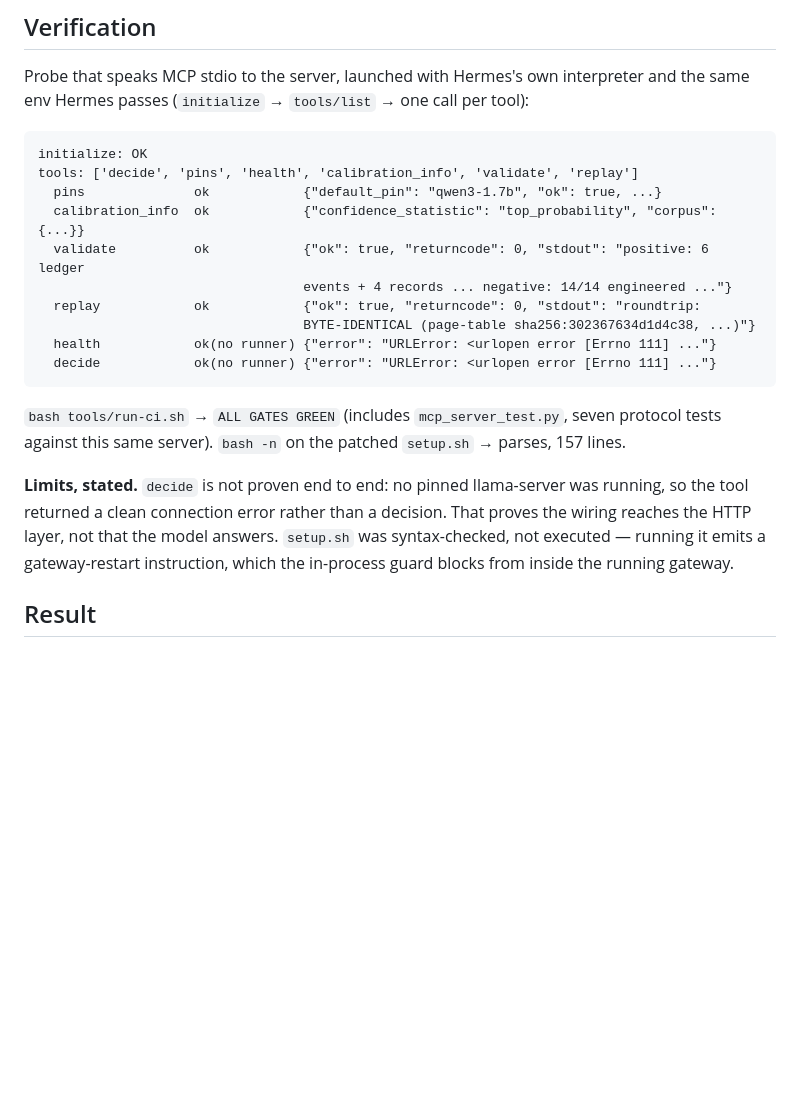
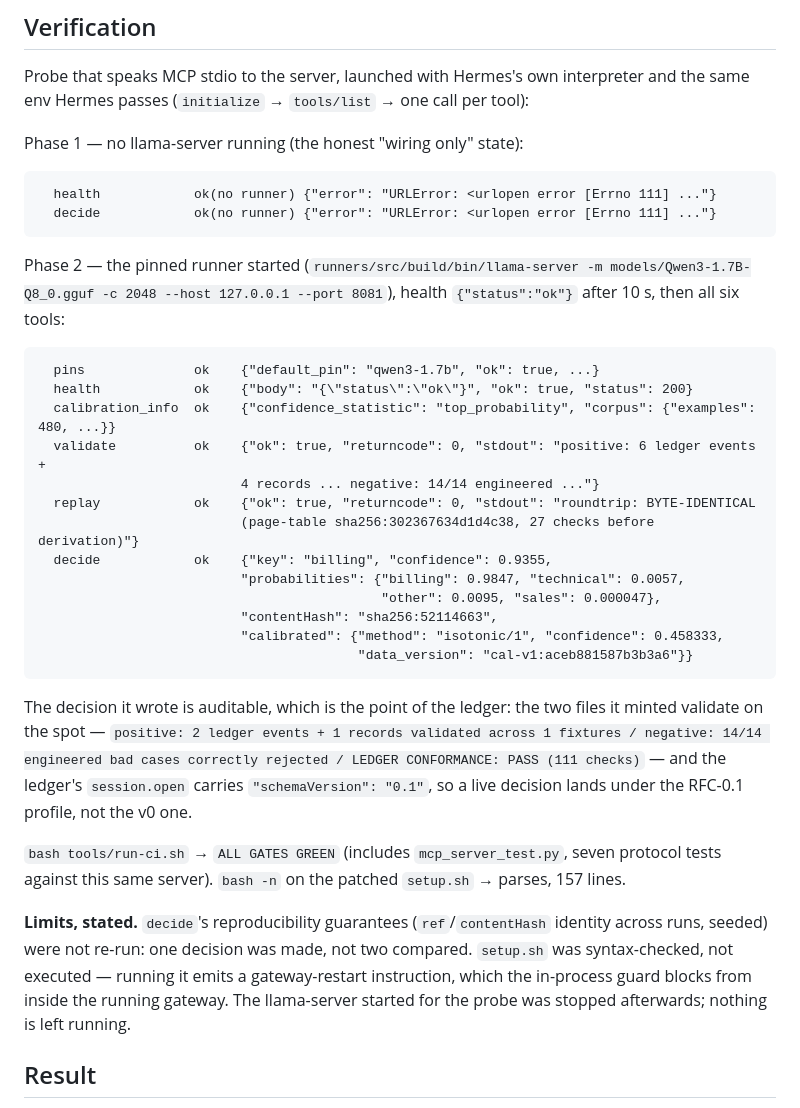
Before and after one commit to kapitaali/umpire, a Markdown page: reports/RR-HERMES-20261031.md, the part around the change. GitHub-like rendering; blank space fills up the shorter version.

Commit message:
books: hermes integration proven end to end — decide against the pinned runner
The card recorded a limit: decide had only reached the HTTP layer because no llama-server
was running. Started the pinned runner (Qwen3-1.7B-Q8_0, port 8081, health ok after 10 s)
and re-ran the probe: all six tools return ok. decide produced key billing at 0.9847 raw,
confidence 0.9355, calibrated isotonic/1 0.458333, contentHash sha256:52114663.

The decision is auditable, which is the point of the ledger: the pair it minted validates
on the spot (2 events + 1 record, 14/14 negatives, PASS 111 checks), and the ledger's
session.open carries schemaVersion 0.1 — a live decision lands under RFC-0.1, not v0.

Remaining limit, recorded: reproducibility was not re-run (one decision, not two compared).
The runner was stopped afterwards.

````diff
--- a/reports/RR-HERMES-20261031.md
+++ b/reports/RR-HERMES-20261031.md
@@ -64,27 +64,47 @@ v0.3.0 with 124 diff lines of extra guidance. Two sources of truth for the same
 Probe that speaks MCP stdio to the server, launched with Hermes's own interpreter and the same
 env Hermes passes (`initialize` → `tools/list` → one call per tool):
 
+Phase 1 — no llama-server running (the honest "wiring only" state):
+
 ```
-initialize: OK
-tools: ['decide', 'pins', 'health', 'calibration_info', 'validate', 'replay']
-  pins              ok            {"default_pin": "qwen3-1.7b", "ok": true, ...}
-  calibration_info  ok            {"confidence_statistic": "top_probability", "corpus": {...}}
-  validate          ok            {"ok": true, "returncode": 0, "stdout": "positive: 6 ledger
-                                  events + 4 records ... negative: 14/14 engineered ..."}
-  replay            ok            {"ok": true, "returncode": 0, "stdout": "roundtrip:
-                                  BYTE-IDENTICAL (page-table sha256:302367634d1d4c38, ...)"}
   health            ok(no runner) {"error": "URLError: <urlopen error [Errno 111] ..."}
   decide            ok(no runner) {"error": "URLError: <urlopen error [Errno 111] ..."}
 ```
 
+Phase 2 — the pinned runner started (`runners/src/build/bin/llama-server -m
+models/Qwen3-1.7B-Q8_0.gguf -c 2048 --host 127.0.0.1 --port 8081`), health `{"status":"ok"}`
+after 10 s, then all six tools:
+
+```
+  pins              ok    {"default_pin": "qwen3-1.7b", "ok": true, ...}
+  health            ok    {"body": "{\"status\":\"ok\"}", "ok": true, "status": 200}
+  calibration_info  ok    {"confidence_statistic": "top_probability", "corpus": {"examples": 480, ...}}
+  validate          ok    {"ok": true, "returncode": 0, "stdout": "positive: 6 ledger events +
+                          4 records ... negative: 14/14 engineered ..."}
+  replay            ok    {"ok": true, "returncode": 0, "stdout": "roundtrip: BYTE-IDENTICAL
+                          (page-table sha256:302367634d1d4c38, 27 checks before derivation)"}
+  decide            ok    {"key": "billing", "confidence": 0.9355,
+                          "probabilities": {"billing": 0.9847, "technical": 0.0057,
+                                            "other": 0.0095, "sales": 0.000047},
+                          "contentHash": "sha256:52114663",
+                          "calibrated": {"method": "isotonic/1", "confidence": 0.458333,
+                                         "data_version": "cal-v1:aceb881587b3b3a6"}}
+```
+
+The decision it wrote is auditable, which is the point of the ledger: the two files it minted
+validate on the spot — `positive: 2 ledger events + 1 records validated across 1 fixtures /
+negative: 14/14 engineered bad cases correctly rejected / LEDGER CONFORMANCE: PASS (111 checks)`
+— and the ledger's `session.open` carries `"schemaVersion": "0.1"`, so a live decision lands
+under the RFC-0.1 profile, not the v0 one.
+
 `bash tools/run-ci.sh` → `ALL GATES GREEN` (includes `mcp_server_test.py`, seven protocol tests
 against this same server). `bash -n` on the patched `setup.sh` → parses, 157 lines.
 
-**Limits, stated.** `decide` is not proven end to end: no pinned llama-server was running, so
-the tool returned a clean connection error rather than a decision. That proves the wiring
-reaches the HTTP layer, not that the model answers. `setup.sh` was syntax-checked, not
-executed — running it emits a gateway-restart instruction, which the in-process guard blocks
-from inside the running gateway.
+**Limits, stated.** `decide`'s reproducibility guarantees (`ref`/`contentHash` identity across
+runs, seeded) were not re-run: one decision was made, not two compared. `setup.sh` was
+syntax-checked, not executed — running it emits a gateway-restart instruction, which the
+in-process guard blocks from inside the running gateway. The llama-server started for the probe
+was stopped afterwards; nothing is left running.
 
 ## Result
 
````
Also changed, not shown: reports/LOG.md (+1 -1 lines).
